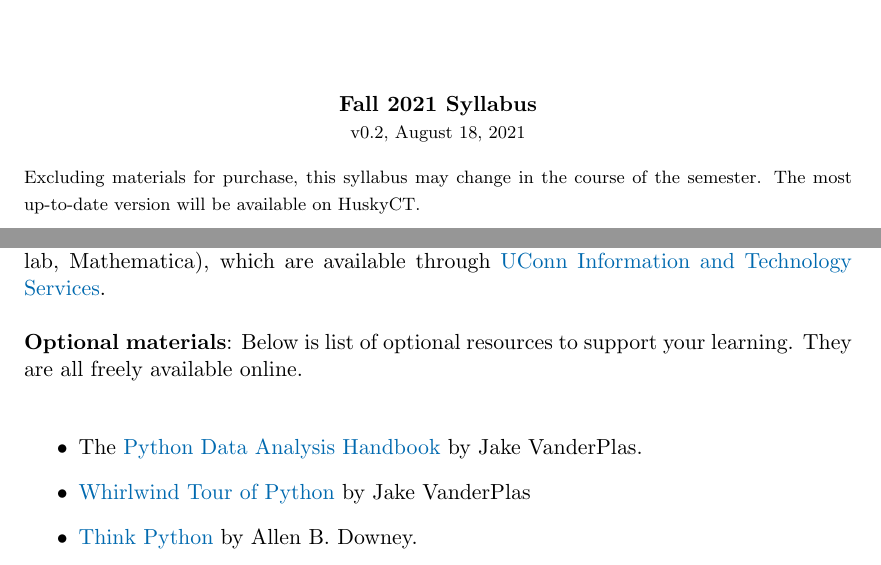
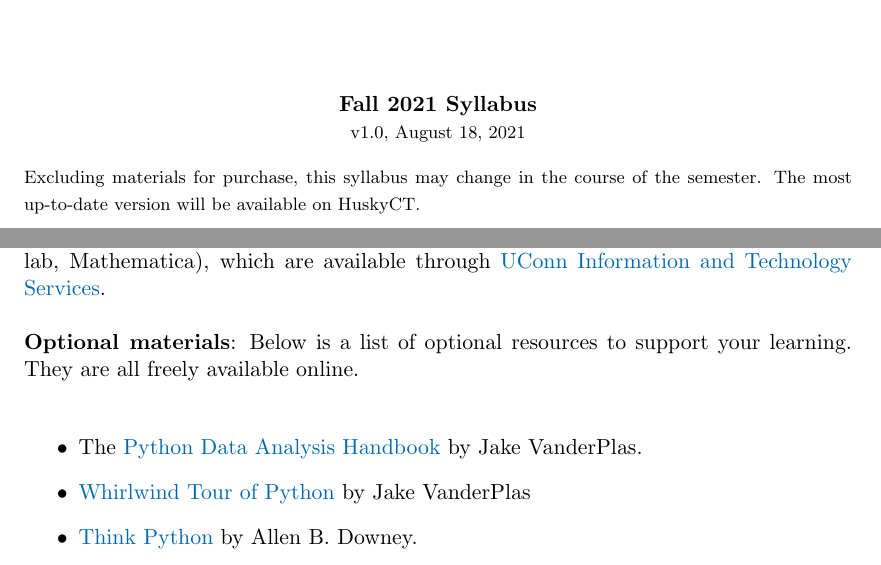
Before and after one commit to MARN-5895/Website, a LaTeX document (syllabus/ResearchComputing_SyllabusFall2021.tex): two parts of pages 1 and 2 of 8, joined at a grey line, cut so that both start at the same text. Compiled offline with pdfLaTeX.

```diff
--- a/syllabus/ResearchComputing_SyllabusFall2021.tex
+++ b/syllabus/ResearchComputing_SyllabusFall2021.tex
@@ -92,7 +92,7 @@
 %
 \begin{center}
 \textbf{Fall 2021 Syllabus}\\
-{\footnotesize v0.2, \today}
+{\footnotesize v1.0, \today}
 \end{center}
 \vspace{-.6cm}
 {\footnotesize Excluding materials for purchase, this syllabus may change in the course of the semester. The most up-to-date version will be available on HuskyCT.}
@@ -136,7 +136,7 @@
 
 Students may occasionally need University-licensed proprietary software (Excel, Matlab, Mathematica), which are available through \href{https://software.uconn.edu/software}{UConn Information and Technology Services}.
 
-\textbf{Optional materials}: Below is list of optional resources to support your learning. They are all freely available online.
+\textbf{Optional materials}: Below is a list of optional resources to support your learning. They are all freely available online.
 
 	\begin{itemize}
 		\item The \href{https://jakevdp.github.io/PythonDataScienceHandbook/}{Python Data Analysis Handbook} by Jake VanderPlas.
```
Also changed, not shown: README.md, syllabus/ResearchComputing_SyllabusFall2021.pdf.
